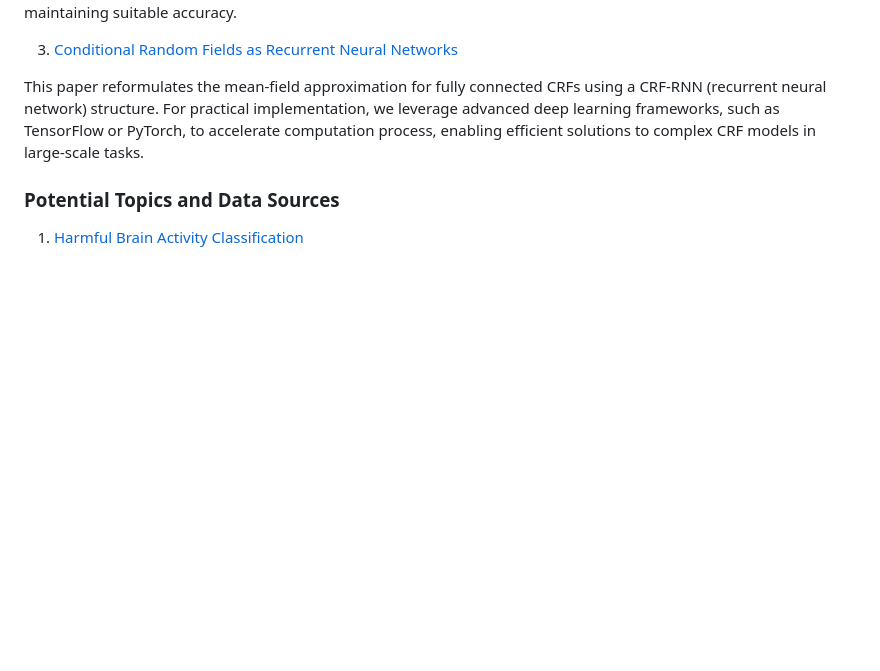
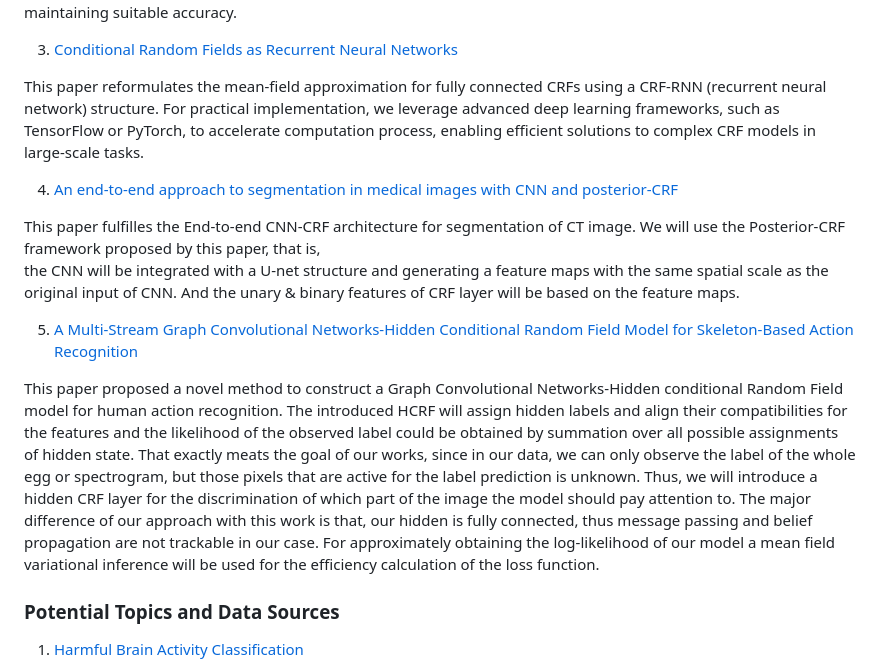
Before and after one commit to Carol-seven/UNet-HCRF_EEG, a Markdown page: README.md, the part around the change printed below. GitHub-like rendering; blank space fills up the shorter version.

```diff
--- a/README.md
+++ b/README.md
@@ -89,6 +101,31 @@ implementation, we leverage advanced deep learning frameworks, such as
 TensorFlow or PyTorch, to accelerate computation process, enabling efficient
 solutions to complex CRF models in large-scale tasks.
 
+4. [An end-to-end approach to segmentation in medical images with CNN and posterior-CRF](https://www.sciencedirect.com/science/article/pii/S136184152100356X?ref=pdf_download&fr=RR-2&rr=8d6e21ec8c5b3b8d)
+
+This paper fulfilles the End-to-end CNN-CRF architecture for segmentation of CT image.
+We will use the Posterior-CRF framework proposed by this paper, that is,
+the CNN will be integrated with a U-net structure and generating a feature maps
+with the same spatial scale as the original input of CNN. And the unary & binary features of CRF layer will be based on
+the feature maps.
+
+[//]: # (We will integrate the U-net structure and training procedure from this paper with )
+
+5. [A Multi-Stream Graph Convolutional
+   Networks-Hidden Conditional Random Field
+   Model for Skeleton-Based Action Recognition](https://ieeexplore.ieee.org/document/9000721)
+
+This paper proposed a novel method to construct a Graph
+Convolutional Networks-Hidden conditional Random Field model for human action recognition.
+The introduced HCRF will assign hidden labels and align their compatibilities for the features
+and the likelihood of the observed label
+could be obtained by summation over all possible assignments of hidden state.
+That exactly meats the goal of our works, since in our data, we can only observe the label of the whole egg or
+spectrogram, but those pixels that are active for the label prediction is unknown. Thus, we will introduce
+a hidden CRF layer for the discrimination of which part of the image the model should pay attention to.
+The major difference of our approach with this work is that, our hidden is fully connected, thus message passing and
+belief propagation are not trackable  in our case. For approximately obtaining the log-likelihood of our model
+ a mean field variational inference will be used for the efficiency calculation of the loss function.
 ### Potential Topics and Data Sources
 
 1. [Harmful Brain Activity Classification](https://www.kaggle.com/competitions/hms-harmful-brain-activity-classification)
```
Also changed, not shown: other parts of README.md (+12 -0 lines).
